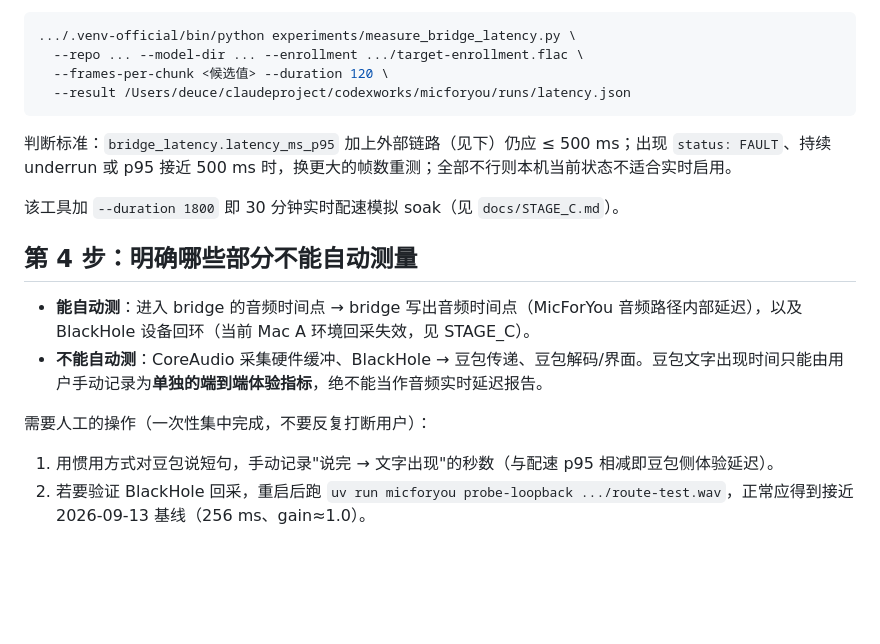
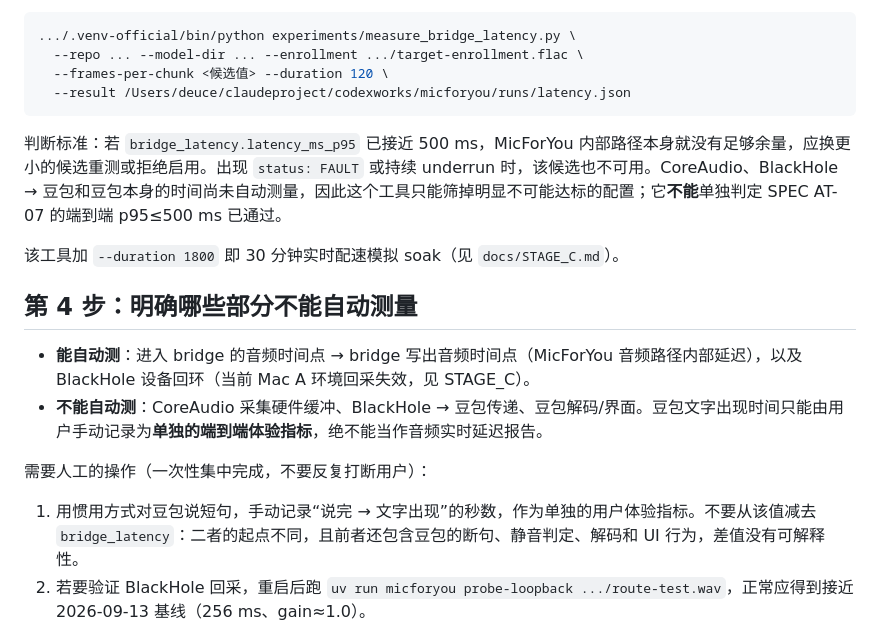
Before and after one commit to chenerzhong123-cloud/micforyou, a Markdown page: docs/PERFORMANCE_GUIDE.md, the part around the change. GitHub-like rendering; blank space fills up the shorter version.

Commit message:
Clarify latency acceptance boundaries

````diff
--- a/docs/PERFORMANCE_GUIDE.md
+++ b/docs/PERFORMANCE_GUIDE.md
@@ -48,7 +48,7 @@ benchmark 看不到实时队列动态。Mac A 实测：16-frame benchmark RTF 0.
   --result /Users/deuce/claudeproject/codexworks/micforyou/runs/latency.json
 ```
 
-判断标准：`bridge_latency.latency_ms_p95` 加上外部链路（见下）仍应 ≤ 500 ms；出现 `status: FAULT`、持续 underrun 或 p95 接近 500 ms 时，换更大的帧数重测；全部不行则本机当前状态不适合实时启用。
+判断标准：若 `bridge_latency.latency_ms_p95` 已接近 500 ms，MicForYou 内部路径本身就没有足够余量，应换更小的候选重测或拒绝启用。出现 `status: FAULT` 或持续 underrun 时，该候选也不可用。CoreAudio、BlackHole → 豆包和豆包本身的时间尚未自动测量，因此这个工具只能筛掉明显不可能达标的配置；它**不能**单独判定 SPEC AT-07 的端到端 p95≤500 ms 已通过。
 
 该工具加 `--duration 1800` 即 30 分钟实时配速模拟 soak（见 `docs/STAGE_C.md`）。
 
@@ -59,7 +59,7 @@ benchmark 看不到实时队列动态。Mac A 实测：16-frame benchmark RTF 0.
 
 需要人工的操作（一次性集中完成，不要反复打断用户）：
 
-1. 用惯用方式对豆包说短句，手动记录"说完 → 文字出现"的秒数（与配速 p95 相减即豆包侧体验延迟）。
+1. 用惯用方式对豆包说短句，手动记录“说完 → 文字出现”的秒数，作为单独的用户体验指标。不要从该值减去 `bridge_latency`：二者的起点不同，且前者还包含豆包的断句、静音判定、解码和 UI 行为，差值没有可解释性。
 2. 若要验证 BlackHole 回采，重启后跑 `uv run micforyou probe-loopback .../route-test.wav`，正常应得到接近 2026-09-13 基线（256 ms、gain≈1.0）。
 
 ## 何时拒绝启用
````
Also changed, not shown: docs/STAGE_C.md (+1 -1 lines).
